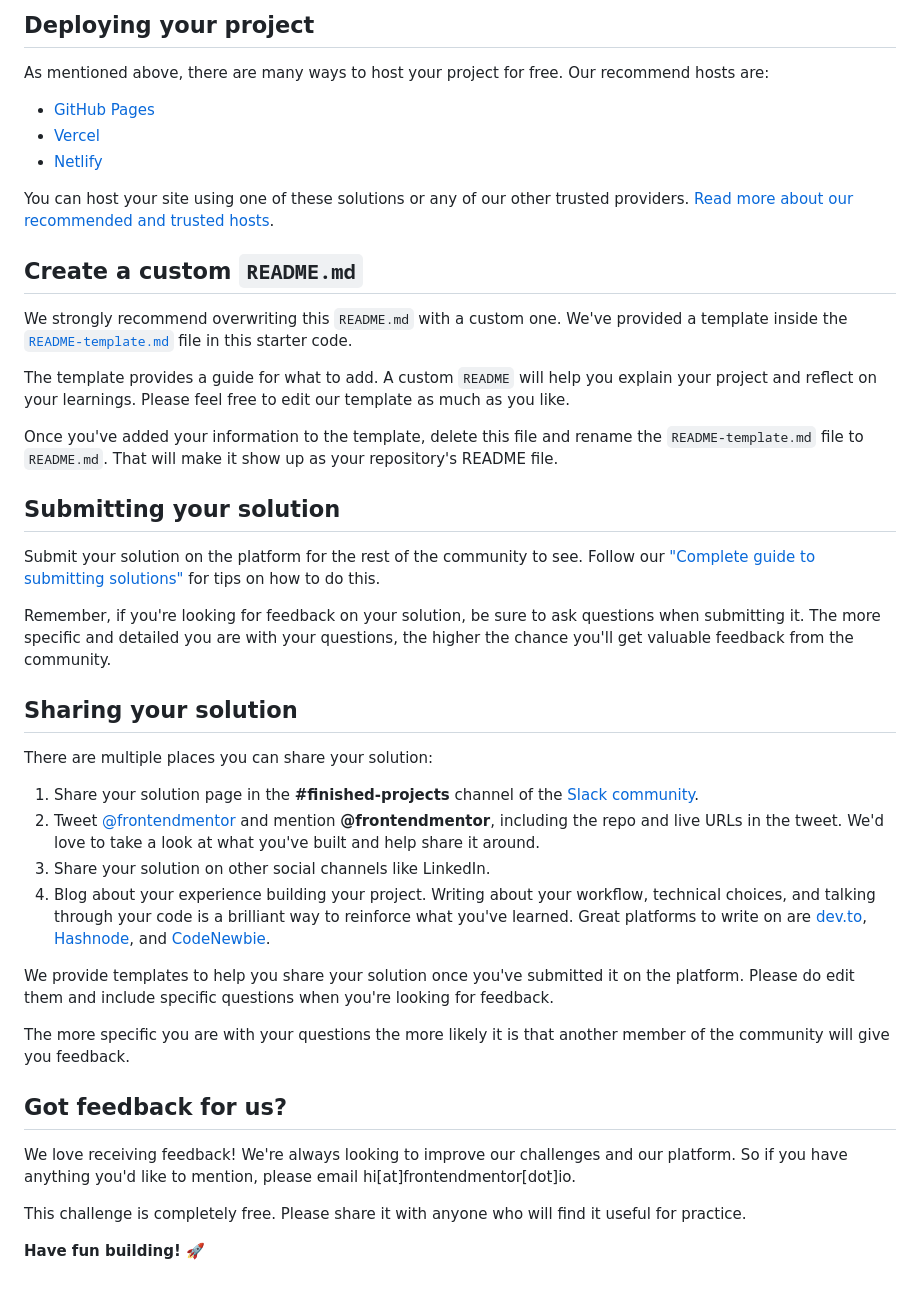
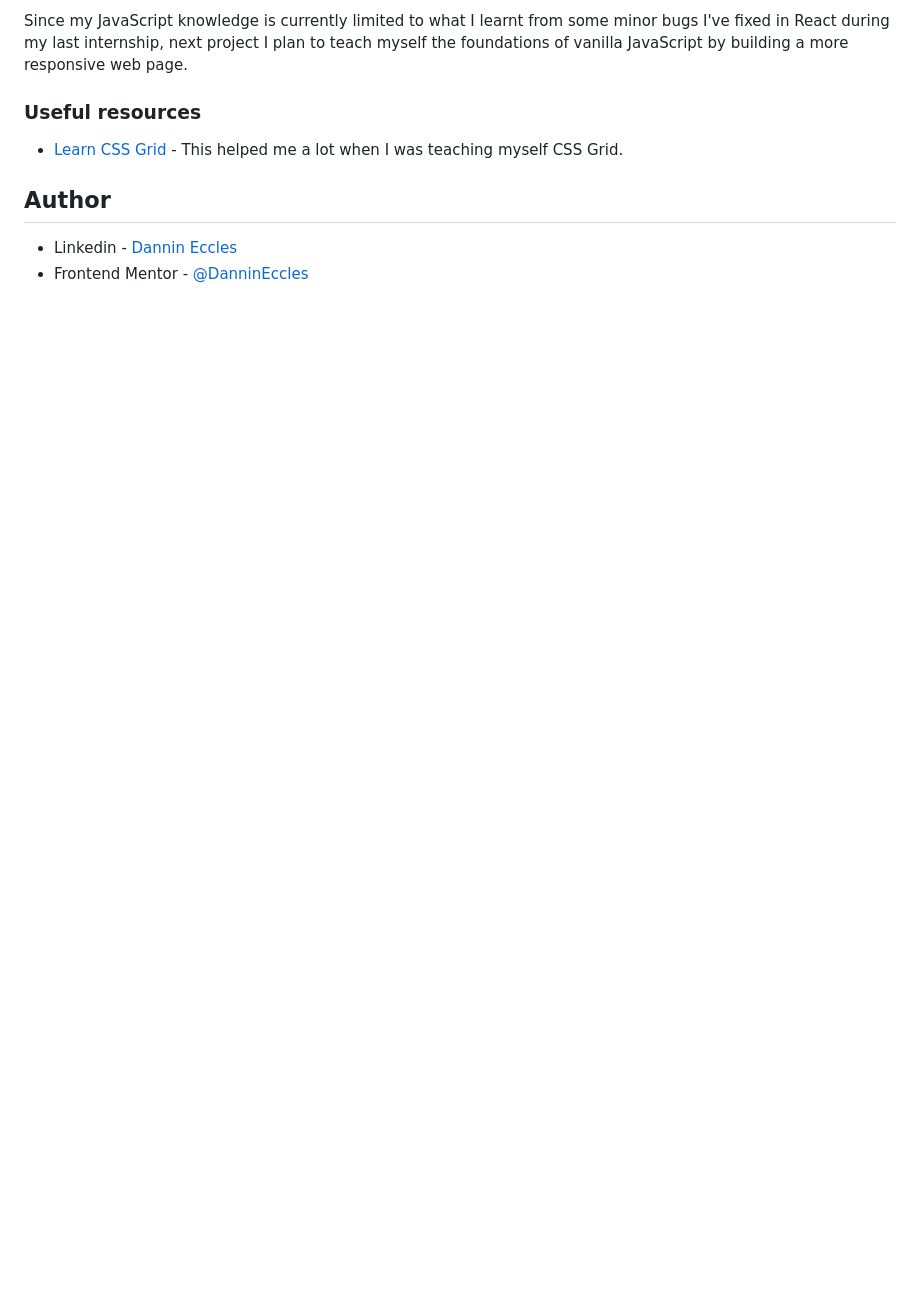
Before and after one commit to DanninEccles/Huddle_FrontendMentor, a Markdown page: README.md, the part around the change printed below. Rendered like a GitHub page; blank space fills up the shorter version.

```diff
--- a/README.md
+++ b/README.md
@@ -48,45 +50,14 @@ Feel free to use any workflow that you feel comfortable with. Below is a suggest
 
-## Deploying your project
+Since my JavaScript knowledge is currently limited to what I learnt from
+some minor bugs I've fixed in React during my last internship, next project
+I plan to teach myself the foundations of vanilla JavaScript by building a
+more responsive web page.
 
-As mentioned above, there are many ways to host your project for free. Our recommend hosts are:
+### Useful resources
 
-- [GitHub Pages](https://pages.github.com/)
-- [Vercel](https://vercel.com/)
-- [Netlify](https://www.netlify.com/)
+- [Learn CSS Grid](https://learncssgrid.com/) - This helped me a lot when I was teaching myself CSS Grid.
 
-You can host your site using one of these solutions or any of our other trusted providers. [Read more about our recommended and trusted hosts](https://medium.com/frontend-mentor/frontend-mentor-trusted-hosting-providers-bf000dfebe).
+## Author
 
-## Create a custom `README.md`
-
-We strongly recommend overwriting this `README.md` with a custom one. We've provided a template inside the [`README-template.md`](./README-template.md) file in this starter code.
-
-The template provides a guide for what to add. A custom `README` will help you explain your project and reflect on your learnings. Please feel free to edit our template as much as you like.
-
-Once you've added your information to the template, delete this file and rename the `README-template.md` file to `README.md`. That will make it show up as your repository's README file.
-
-## Submitting your solution
-
-Submit your solution on the platform for the rest of the community to see. Follow our ["Complete guide to submitting solutions"](https://medium.com/frontend-mentor/a-complete-guide-to-submitting-solutions-on-frontend-mentor-ac6384162248) for tips on how to do this.
-
-Remember, if you're looking for feedback on your solution, be sure to ask questions when submitting it. The more specific and detailed you are with your questions, the higher the chance you'll get valuable feedback from the community.
-
-## Sharing your solution
-
-There are multiple places you can share your solution:
-
-1. Share your solution page in the **#finished-projects** channel of the [Slack community](https://www.frontendmentor.io/slack).
-2. Tweet [@frontendmentor](https://twitter.com/frontendmentor) and mention **@frontendmentor**, including the repo and live URLs in the tweet. We'd love to take a look at what you've built and help share it around.
-3. Share your solution on other social channels like LinkedIn.
-4. Blog about your experience building your project. Writing about your workflow, technical choices, and talking through your code is a brilliant way to reinforce what you've learned. Great platforms to write on are [dev.to](https://dev.to/), [Hashnode](https://hashnode.com/), and [CodeNewbie](https://community.codenewbie.org/).
-
-We provide templates to help you share your solution once you've submitted it on the platform. Please do edit them and include specific questions when you're looking for feedback.
-
-The more specific you are with your questions the more likely it is that another member of the community will give you feedback.
-
-## Got feedback for us?
-
-We love receiving feedback! We're always looking to improve our challenges and our platform. So if you have anything you'd like to mention, please email hi[at]frontendmentor[dot]io.
-
-This challenge is completely free. Please share it with anyone who will find it useful for practice.
-
-**Have fun building!** 🚀
+- Linkedin - [Dannin Eccles](https://www.linkedin.com/in/dannin-eccles/)
+- Frontend Mentor - [@DanninEccles](https://www.frontendmentor.io/profile/DanninEccles)
```
Also changed, not shown: other parts of README.md (+30 -28 lines), README-template.md (deleted, +0 -111 lines), images/Screenshot 2022-08-26 at 10-37-57 Frontend Mentor Huddle landing page with single introductory section.png (added).
